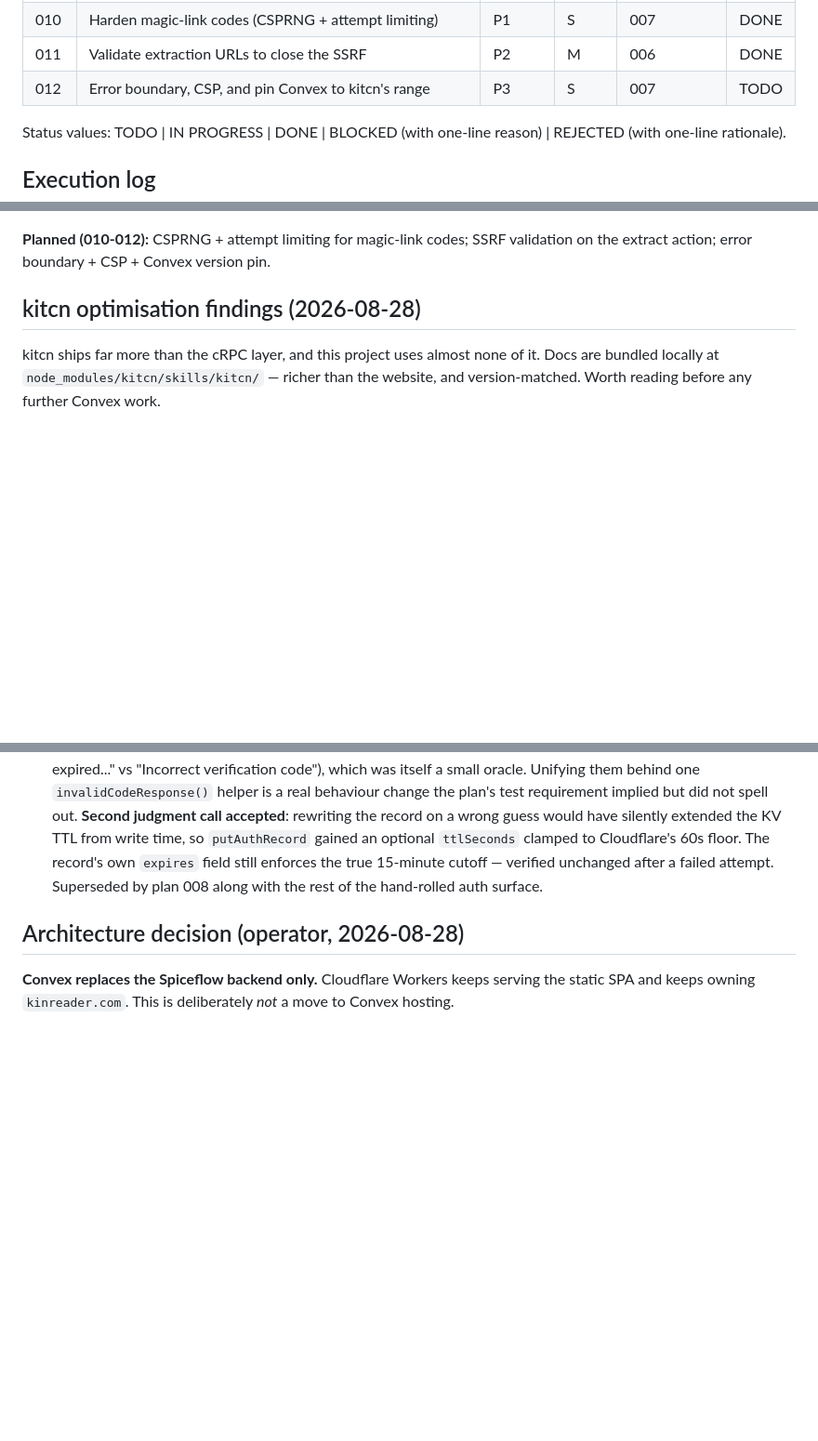
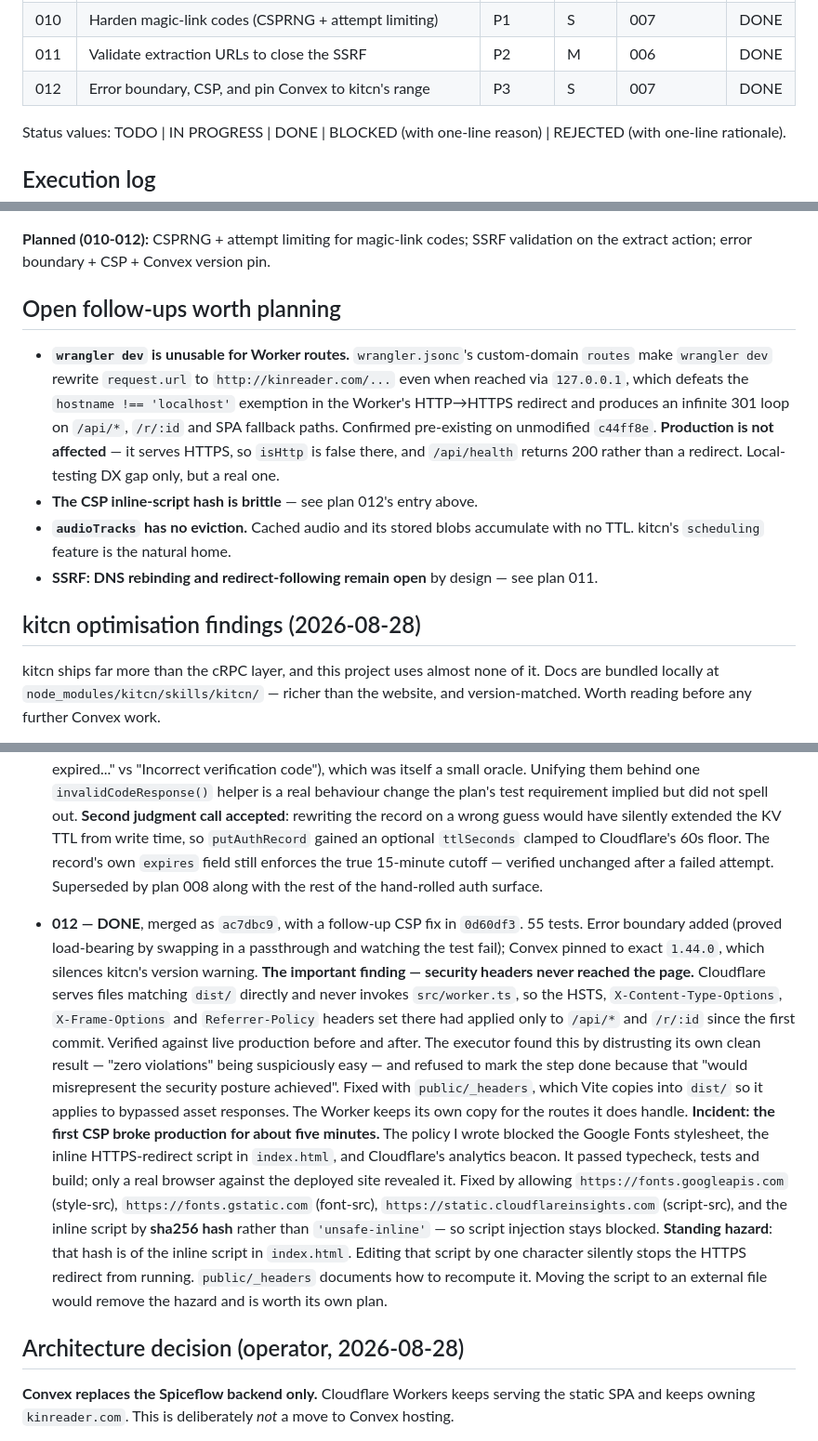
Before and after one commit to itstamhn/kinreader, a Markdown page: plans/README.md, 3 parts joined by grey strips. Shown at 93% size. Rendered like a GitHub page; blank space fills up the shorter version.

Commit message:
docs: mark 012 done, record the CSP incident and open follow-ups
Co-Authored-By: Claude Opus 5 <noreply@anthropic.com>

```diff
--- a/plans/README.md
+++ b/plans/README.md
@@ -21,7 +21,7 @@ the table when done.
 | 009 | Retire Spiceflow; two markup routes move into the Worker | P3 | M | 006,007,008 | TODO |
 | 010 | Harden magic-link codes (CSPRNG + attempt limiting) | P1 | S | 007 | DONE |
 | 011 | Validate extraction URLs to close the SSRF | P2 | M | 006 | DONE |
-| 012 | Error boundary, CSP, and pin Convex to kitcn's range | P3 | S | 007 | TODO |
+| 012 | Error boundary, CSP, and pin Convex to kitcn's range | P3 | S | 007 | DONE |
 
 Status values: TODO | IN PROGRESS | DONE | BLOCKED (with one-line reason) | REJECTED
 (with one-line rationale).
@@ -131,6 +131,20 @@ was done about it:
 
 **Planned (010-012):** CSPRNG + attempt limiting for magic-link codes; SSRF validation on
 the extract action; error boundary + CSP + Convex version pin.
+
+## Open follow-ups worth planning
+
+- **`wrangler dev` is unusable for Worker routes.** `wrangler.jsonc`'s custom-domain
+  `routes` make `wrangler dev` rewrite `request.url` to `http://kinreader.com/...` even
+  when reached via `127.0.0.1`, which defeats the `hostname !== 'localhost'` exemption in
+  the Worker's HTTP→HTTPS redirect and produces an infinite 301 loop on `/api/*`, `/r/:id`
+  and SPA fallback paths. Confirmed pre-existing on unmodified `c44ff8e`. **Production is
+  not affected** — it serves HTTPS, so `isHttp` is false there, and `/api/health` returns
+  200 rather than a redirect. Local-testing DX gap only, but a real one.
+- **The CSP inline-script hash is brittle** — see plan 012's entry above.
+- **`audioTracks` has no eviction.** Cached audio and its stored blobs accumulate with no
+  TTL. kitcn's `scheduling` feature is the natural home.
+- **SSRF: DNS rebinding and redirect-following remain open** by design — see plan 011.
 
 ## kitcn optimisation findings (2026-08-28)
 
@@ -249,6 +263,30 @@ action, which cannot be internalized — it is the app's front door):
   enforces the true 15-minute cutoff — verified unchanged after a failed attempt.
   Superseded by plan 008 along with the rest of the hand-rolled auth surface.
 
+- **012 — DONE**, merged as `ac7dbc9`, with a follow-up CSP fix in `0d60df3`. 55 tests.
+  Error boundary added (proved load-bearing by swapping in a passthrough and watching the
+  test fail); Convex pinned to exact `1.44.0`, which silences kitcn's version warning.
+  **The important finding — security headers never reached the page.** Cloudflare serves
+  files matching `dist/` directly and never invokes `src/worker.ts`, so the HSTS,
+  `X-Content-Type-Options`, `X-Frame-Options` and `Referrer-Policy` headers set there had
+  applied only to `/api/*` and `/r/:id` since the first commit. Verified against live
+  production before and after. The executor found this by distrusting its own clean
+  result — "zero violations" being suspiciously easy — and refused to mark the step done
+  because that "would misrepresent the security posture achieved". Fixed with
+  `public/_headers`, which Vite copies into `dist/` so it applies to bypassed asset
+  responses. The Worker keeps its own copy for the routes it does handle.
+  **Incident: the first CSP broke production for about five minutes.** The policy I wrote
+  blocked the Google Fonts stylesheet, the inline HTTPS-redirect script in `index.html`,
+  and Cloudflare's analytics beacon. It passed typecheck, tests and build; only a real
+  browser against the deployed site revealed it. Fixed by allowing
+  `https://fonts.googleapis.com` (style-src), `https://fonts.gstatic.com` (font-src),
+  `https://static.cloudflareinsights.com` (script-src), and the inline script by **sha256
+  hash** rather than `'unsafe-inline'` — so script injection stays blocked.
+  **Standing hazard**: that hash is of the inline script in `index.html`. Editing that
+  script by one character silently stops the HTTPS redirect from running. `public/_headers`
+  documents how to recompute it. Moving the script to an external file would remove the
+  hazard and is worth its own plan.
+
 ## Architecture decision (operator, 2026-08-28)
 
 **Convex replaces the Spiceflow backend only.** Cloudflare Workers keeps serving the
```
